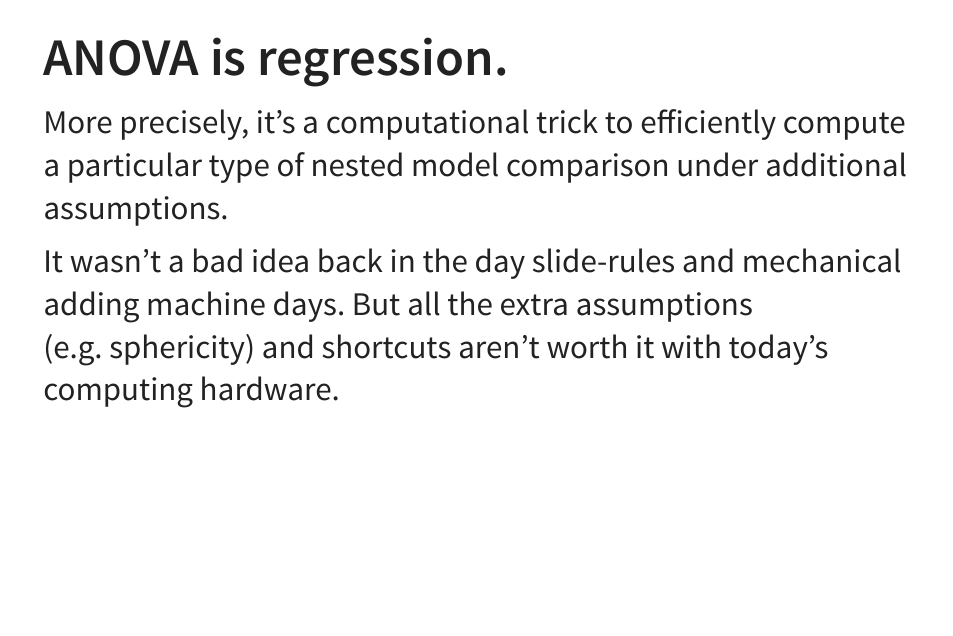
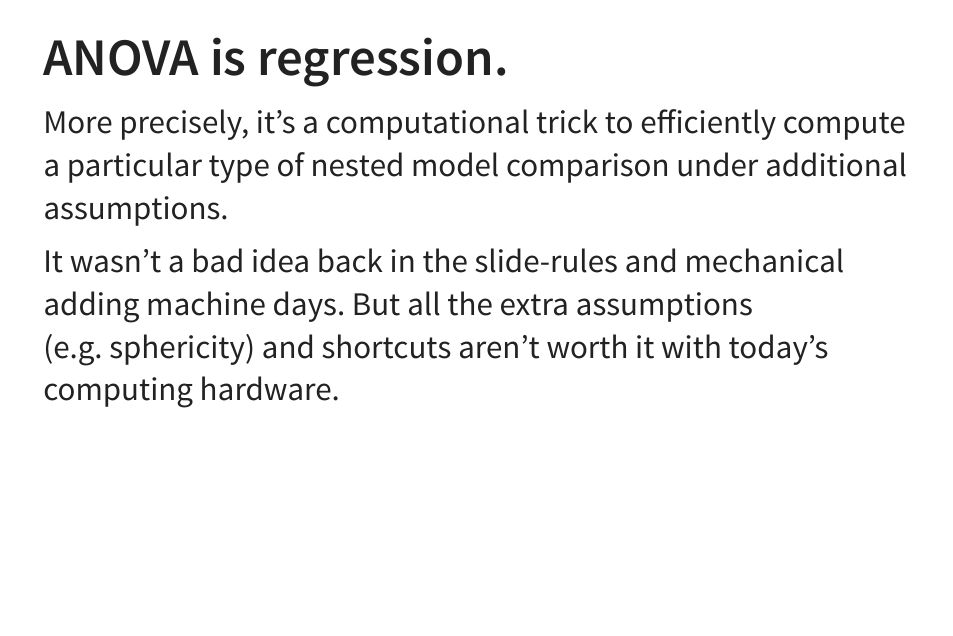
Before and after one commit to palday/northwestern2024, a Quarto document (index.qmd): page 3 of 17. The pictures show the output file index.html that the author committed with the source, opened offline.

Commit message:
typos (#2)
* typo

* render

```diff
--- a/index.qmd
+++ b/index.qmd
@@ -27,7 +27,7 @@ github:
 
 More precisely, it's a computational trick to efficiently compute a particular type of nested model comparison under additional assumptions.
 
-It wasn't a bad idea back in the day slide-rules and mechanical adding machine days. But all the extra assumptions (e.g. sphericity) and shortcuts aren't worth it with today's computing hardware.
+It wasn't a bad idea back in the slide-rules and mechanical adding machine days. But all the extra assumptions (e.g. sphericity) and shortcuts aren't worth it with today's computing hardware.
 
 ## We've moved forward in computation but not thinking
 
```
Also changed, not shown: index.html, 1 other file.
